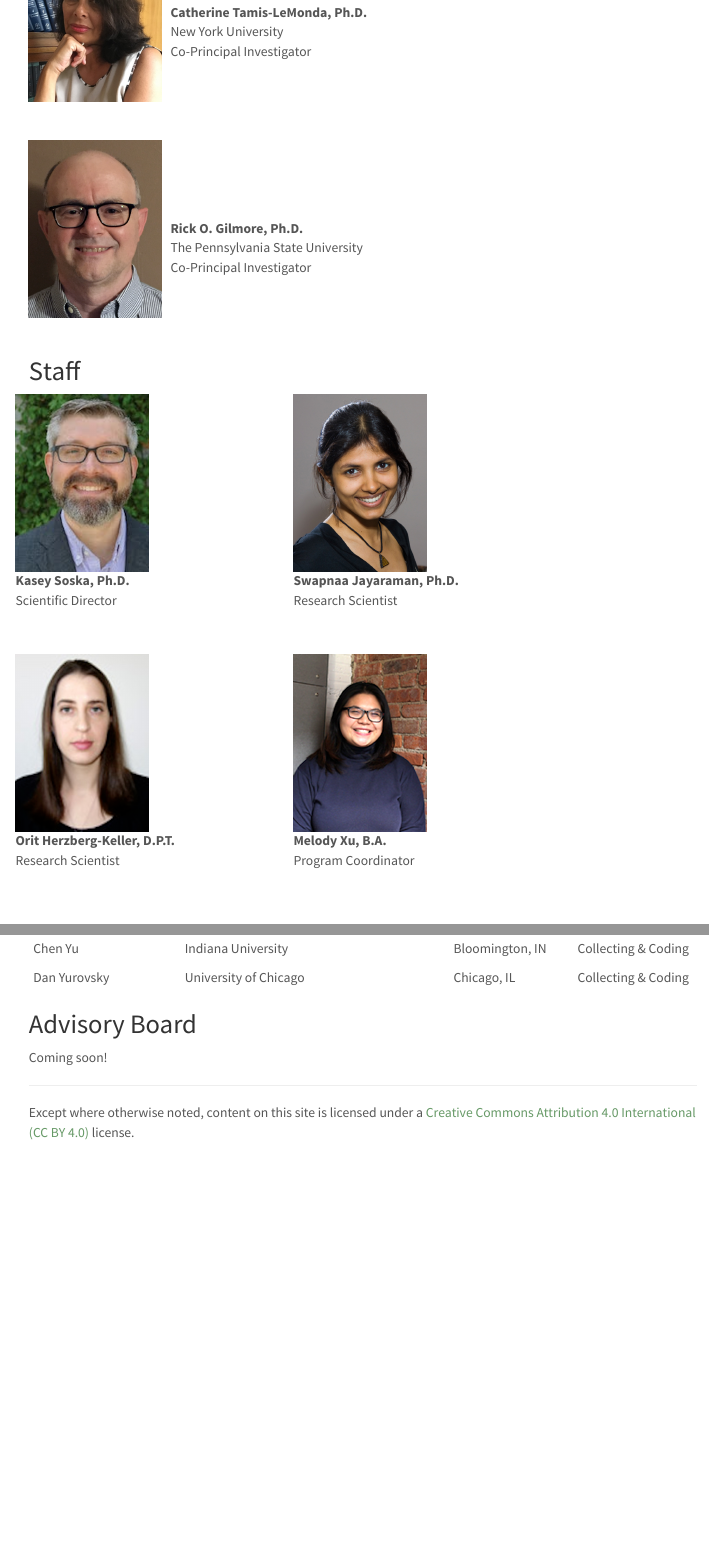
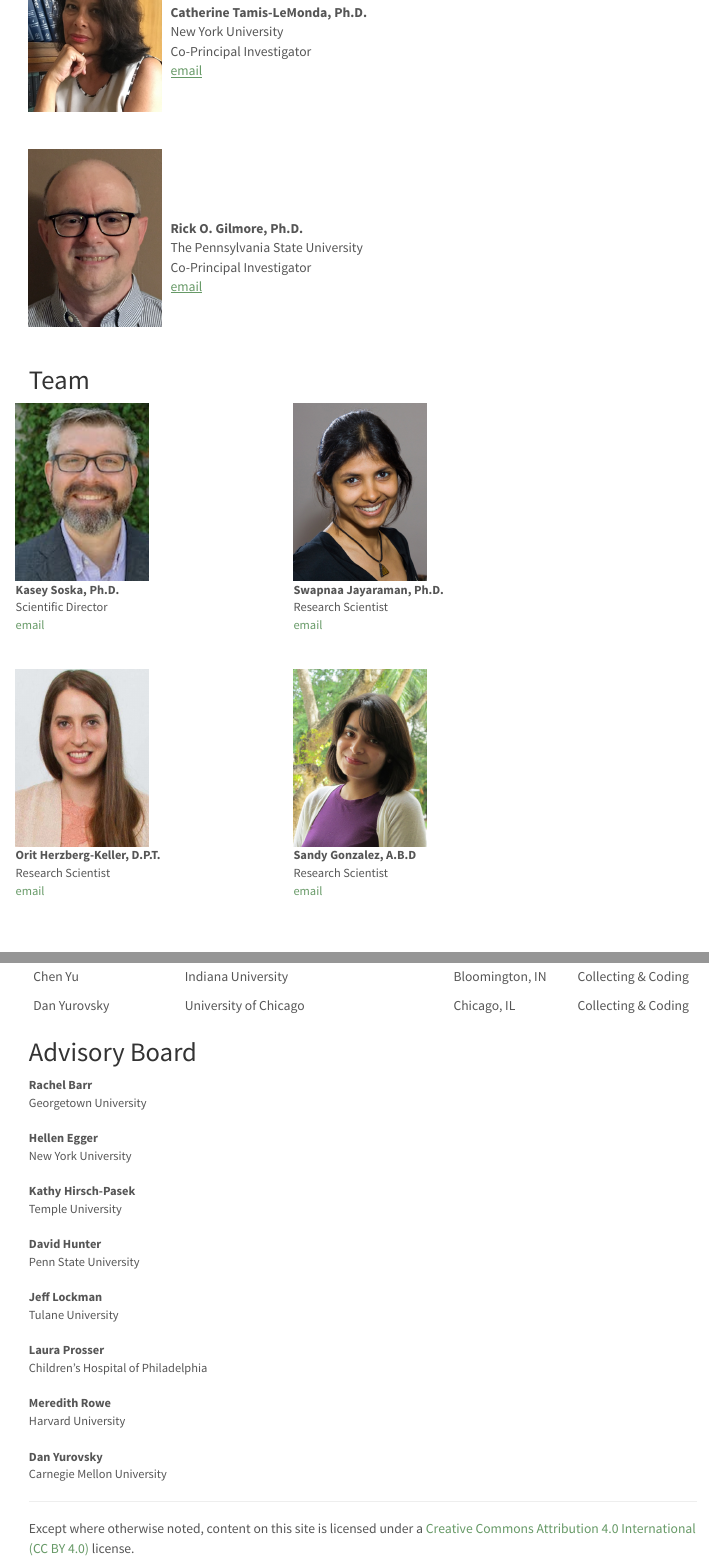
Before and after one commit to PLAY-behaviorome/PLAY-project.org, an R Markdown document (people.Rmd): the page in a window 1100 px wide, from 440 px down before the commit and from 530 px down after it, so that both start at the same text, and a second part further down, joined at a grey line. Rendered offline with R 4.5, knitr and Pandoc, with nearby package versions; some code elsewhere in the file could not run offline; menus at the side of the page are left out.

Commit message:
Profile pictures and emails

```diff
--- a/_site.yml
+++ b/_site.yml
@@ -22,6 +22,8 @@
 #      href: news.html
     - text: "website info"
       href: website-info.html
+    - text: "newsletters"
+      href: newsletters.html
     - text: "databrary"
       href: https://www.databrary.org
     - text: "datavyu"
--- a/people.Rmd
+++ b/people.Rmd
@@ -32,6 +32,7 @@
 **Karen E. Adolph, Ph.D**.</br>
 New York University</br>
 Principal Investigator
+<br><a href="mailto:karen.adolph@nyu.edu">email</a>
 </td>
 </tr>
 
@@ -41,6 +42,7 @@
 **Catherine Tamis-LeMonda, Ph.D.**</br>
 New York University</br>
 Co-Principal Investigator
+<br><a href="mailto:catherine.tamis-lemonda@nyu.edu">email</a>
 </td>
 </tr>
 
@@ -50,20 +52,38 @@
 **Rick O. Gilmore, Ph.D.**</br>
 The Pennsylvania State University</br>
 Co-Principal Investigator
+<br><a href="mailto:rog1@psu.edu">email</a>
 </td>
 </tr>
 </table>
 
 
-## Staff
+## Team
 
 <div class="row">
-<div class="column-left">
-<img src="img/people-kasey.png" width="150"></br>
-**Kasey Soska, Ph.D.**</br>
-Scientific Director
+  <div class="column-left">
+  <img src="img/people-kasey.png" width="150"></br>
+  **Kasey Soska, Ph.D.**</br>
+  Scientific Director
+  <br><a href="mailto:kasey.soska@databrary.org">email</a>
+  </div>
+  <div class="column-right">
+  <img src="img/people-swapnaa.png" width="150"></br>
+  **Swapnaa Jayaraman, Ph.D.**</br>
+  Research Scientist
+  <br><a href="mailto:swapnaa@databrary.org">email</a>
+  </div>
 </div>
-<div class="column-right">
-<img src="img/people-swapnaa.png" width="150"></br>
-**Swapnaa Jayaraman, Ph.D.**</br>
-Research Scientist
+<br><br>
+<div class="row">
+  <div class="column-left">
+  <img src="img/people-orit.jpg" width="150"></br>
+  **Orit Herzberg-Keller, D.P.T.**</br>
+  Research Scientist
+  <br><a href="mailto:ohk2@nyu.edu">email</a>
+  </div>
+  <div class="column-right">
+  <img src="img/people-sandy.png" width="150"></br>
+  **Sandy Gonzalez, A.B.D**</br>
+  Research Scientist
+  <br><a href="mailto:sgonz219@fiu.edu">email</a>
@@ -70,15 +91,4 @@
 </div>
-</div>
-<br>
-<br>
+<br><br>
+<br><br>
 <div class="row">
-<div class="column-left">
-<img src="img/people-orit.png" width="150"></br>
-**Orit Herzberg-Keller, D.P.T.**</br>
-Research Scientist
-</div>
-<div class="column-right">
-<img src="img/people-melody.png" width="150"></br>
-**Melody Xu, B.A.**</br>
-Program Coordinator
-</div>
@@ -171,4 +187,34 @@
 
 
 ## Advisory Board
-Coming soon!
+
+Rachel Barr
+: Georgetown University
+<br>
+
+Hellen Egger
+: New York University
+<br>
+
+Kathy Hirsch-Pasek
+: Temple University
+<br>
+
+David Hunter
+: Penn State University
+<br>
+
+Jeff Lockman
+: Tulane University
+<br>
+
+Laura Prosser
+: Children’s Hospital of Philadelphia
+<br>
+
+Meredith Rowe
+: Harvard University
+<br>
+
+Dan Yurovsky
+: Carnegie Mellon University
```
Also changed, not shown: newsletters.Rmd (added, +36 -0 lines), img/people-cathie-original.png (deleted), img/people-orit.jpg (added), img/people-orit.png (deleted), img/people-sandy.jpg (added), img/people-sandy.png (added), people.Rmd (7 more changed lines), 6 other files.
